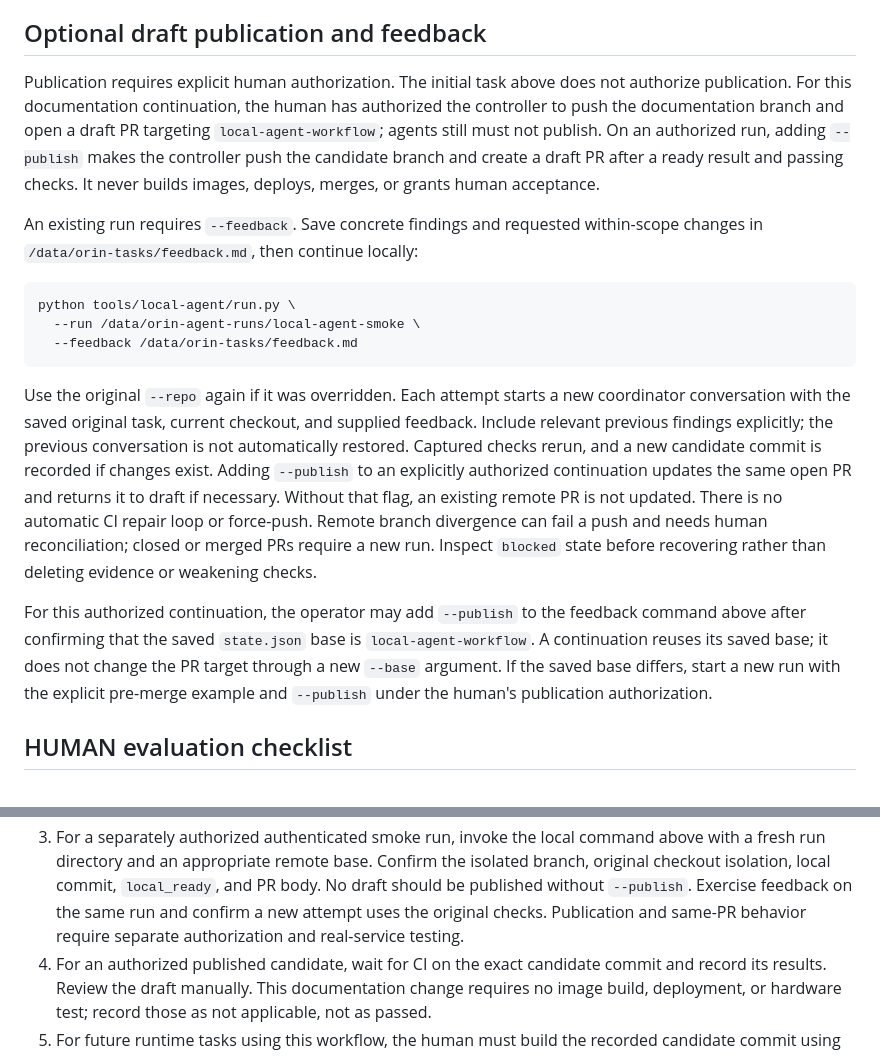
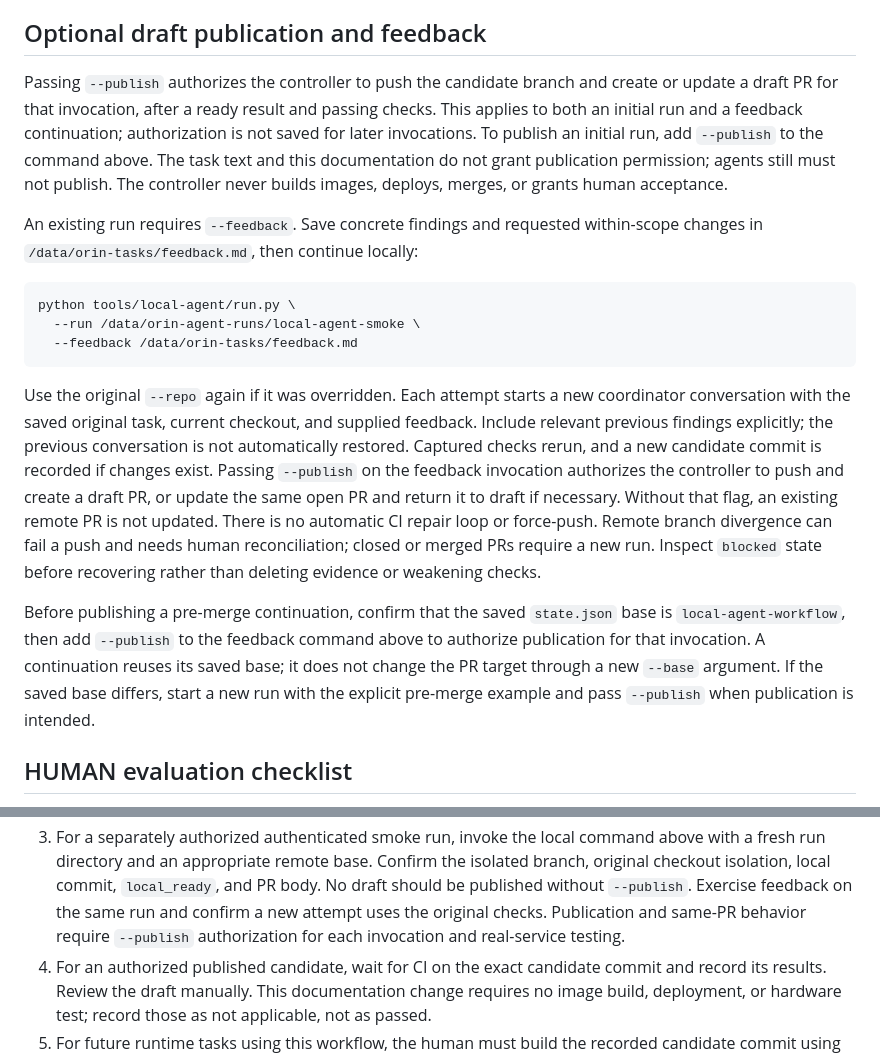
Before and after one commit to ILGSupreme/Orin, a Markdown page: docs/local-agent-smoke-test.md, 2 parts joined by grey strips. GitHub-like rendering.

Commit message:
Clarify per-invocation publication authorization

```diff
--- a/docs/local-agent-smoke-test.md
+++ b/docs/local-agent-smoke-test.md
@@ -133,13 +133,13 @@ inspection. One process may own a run at a time.
 
 ## Optional draft publication and feedback
 
-Publication requires explicit human authorization. The initial task above does
-not authorize publication. For this documentation continuation, the human has
-authorized the controller to push the documentation branch and open a draft PR
-targeting `local-agent-workflow`; agents still must not publish. On an authorized
-run, adding `--publish` makes the controller push
-the candidate branch and create a draft PR after a ready result and passing
-checks. It never builds images, deploys, merges, or grants human acceptance.
+Passing `--publish` authorizes the controller to push the candidate branch and
+create or update a draft PR for that invocation, after a ready result and passing
+checks. This applies to both an initial run and a feedback continuation;
+authorization is not saved for later invocations. To publish an initial run, add
+`--publish` to the command above. The task text and this documentation do not
+grant publication permission; agents still must not publish. The controller
+never builds images, deploys, merges, or grants human acceptance.
 
 An existing run requires `--feedback`. Save concrete findings and requested
 within-scope changes in `/data/orin-tasks/feedback.md`, then continue locally:
@@ -154,20 +154,21 @@ Use the original `--repo` again if it was overridden. Each attempt starts a new
 coordinator conversation with the saved original task, current checkout, and
 supplied feedback. Include relevant previous findings explicitly; the previous
 conversation is not automatically restored. Captured checks rerun, and a new
-candidate commit is recorded if changes exist. Adding `--publish` to an
-explicitly authorized continuation updates the same open PR and returns it to
-draft if necessary. Without that flag, an existing remote PR is not updated.
+candidate commit is recorded if changes exist. Passing `--publish` on the
+feedback invocation authorizes the controller to push and create a draft PR, or
+update the same open PR and return it to draft if necessary. Without that flag,
+an existing remote PR is not updated.
 There is no automatic CI repair loop or force-push. Remote branch divergence can
 fail a push and needs human reconciliation; closed or merged PRs require a new
 run. Inspect `blocked` state before recovering rather than deleting evidence or
 weakening checks.
 
-For this authorized continuation, the operator may add `--publish` to the
-feedback command above after confirming that the saved `state.json` base is
-`local-agent-workflow`. A continuation reuses its saved base; it does not change
-the PR target through a new `--base` argument. If the saved base differs, start a
-new run with the explicit pre-merge example and `--publish` under the human's
-publication authorization.
+Before publishing a pre-merge continuation, confirm that the saved `state.json`
+base is `local-agent-workflow`, then add `--publish` to the feedback command above
+to authorize publication for that invocation. A continuation reuses its saved
+base; it does not change the PR target through a new `--base` argument. If the
+saved base differs, start a new run with the explicit pre-merge example and pass
+`--publish` when publication is intended.
 
 ## HUMAN evaluation checklist
 
@@ -186,7 +187,8 @@ publication authorization.
    isolated branch, original checkout isolation, local commit, `local_ready`, and
    PR body. No draft should be published without `--publish`. Exercise feedback
    on the same run and confirm a new attempt uses the original checks. Publication
-   and same-PR behavior require separate authorization and real-service testing.
+   and same-PR behavior require `--publish` authorization for each invocation
+   and real-service testing.
 4. For an authorized published candidate, wait for CI on the exact candidate
    commit and record its results. Review the draft manually. This documentation
    change requires no image build, deployment, or hardware test; record those as
```
